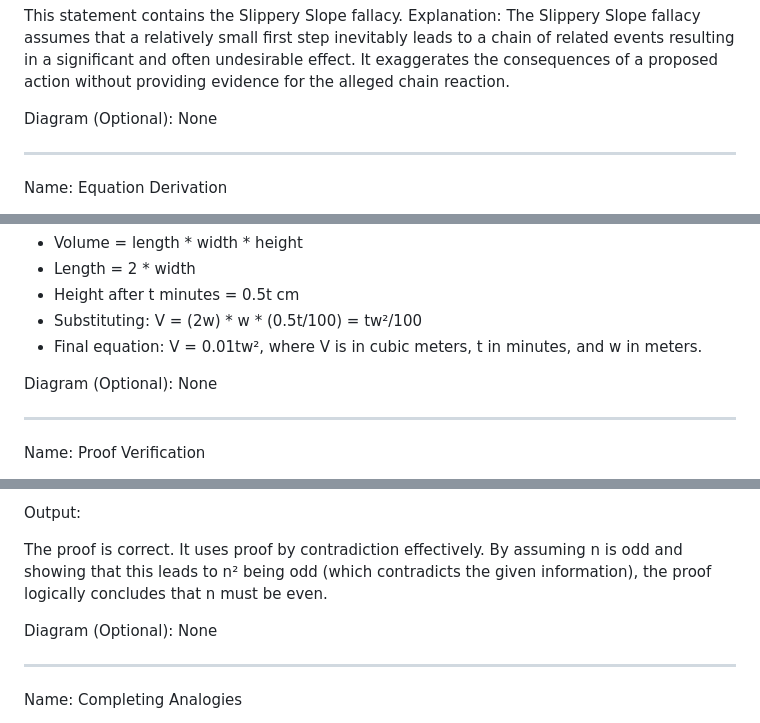
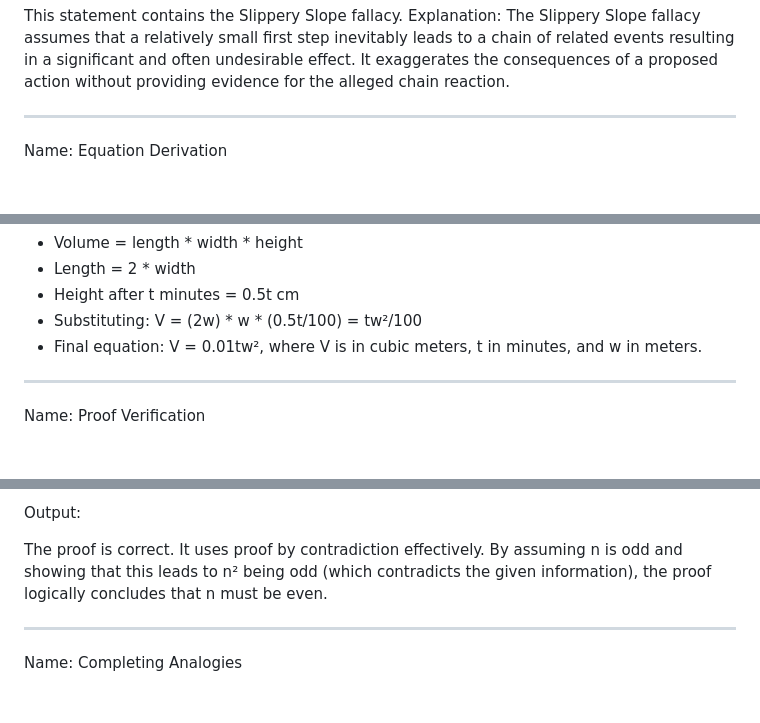
Before and after one commit to NousResearch/Open-Reasoning-Tasks, a Markdown page: tasks.md, 3 parts joined by grey strips. Rendered like a GitHub page; blank space fills up the shorter version.

```diff
--- a/tasks.md
+++ b/tasks.md
@@ -186,8 +176,6 @@ Output:
 
 This statement contains the Slippery Slope fallacy.
 Explanation: The Slippery Slope fallacy assumes that a relatively small first step inevitably leads to a chain of related events resulting in a significant and often undesirable effect. It exaggerates the consequences of a proposed action without providing evidence for the alleged chain reaction.
-
-Diagram (Optional): None
 
 ---
 
@@ -222,8 +210,6 @@ Explanation:
 - Height after t minutes = 0.5t cm
 - Substituting: V = (2w) * w * (0.5t/100) = tw²/100
 - Final equation: V = 0.01tw², where V is in cubic meters, t in minutes, and w in meters.
-
-Diagram (Optional): None
 
 ---
 
@@ -269,8 +255,6 @@ Output:
 
 The proof is correct. It uses proof by contradiction effectively. By assuming n is odd and showing that this leads to n² being odd (which contradicts the given information), the proof logically concludes that n must be even.
 
-Diagram (Optional): None
-
 ---
 
 Name: Completing Analogies
```
Also changed, not shown: other parts of tasks.md (+1 -55 lines).
